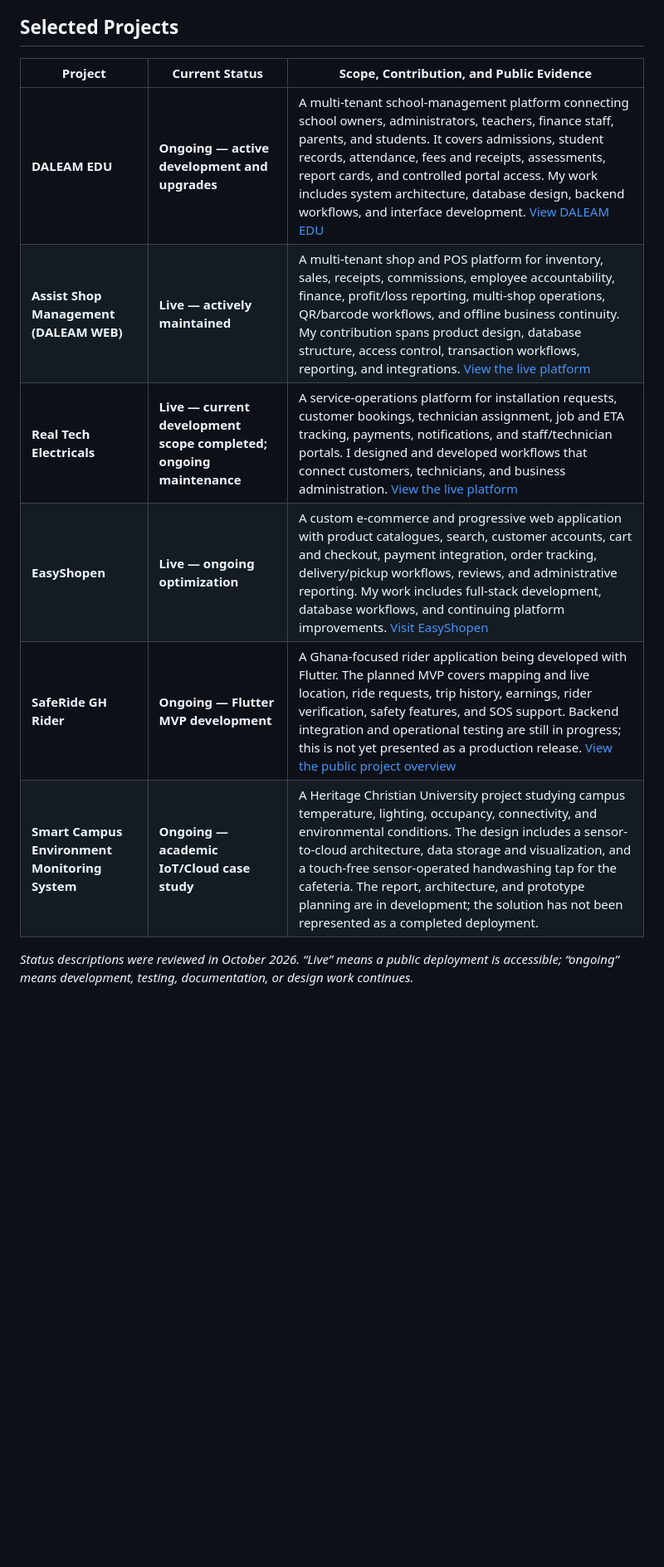
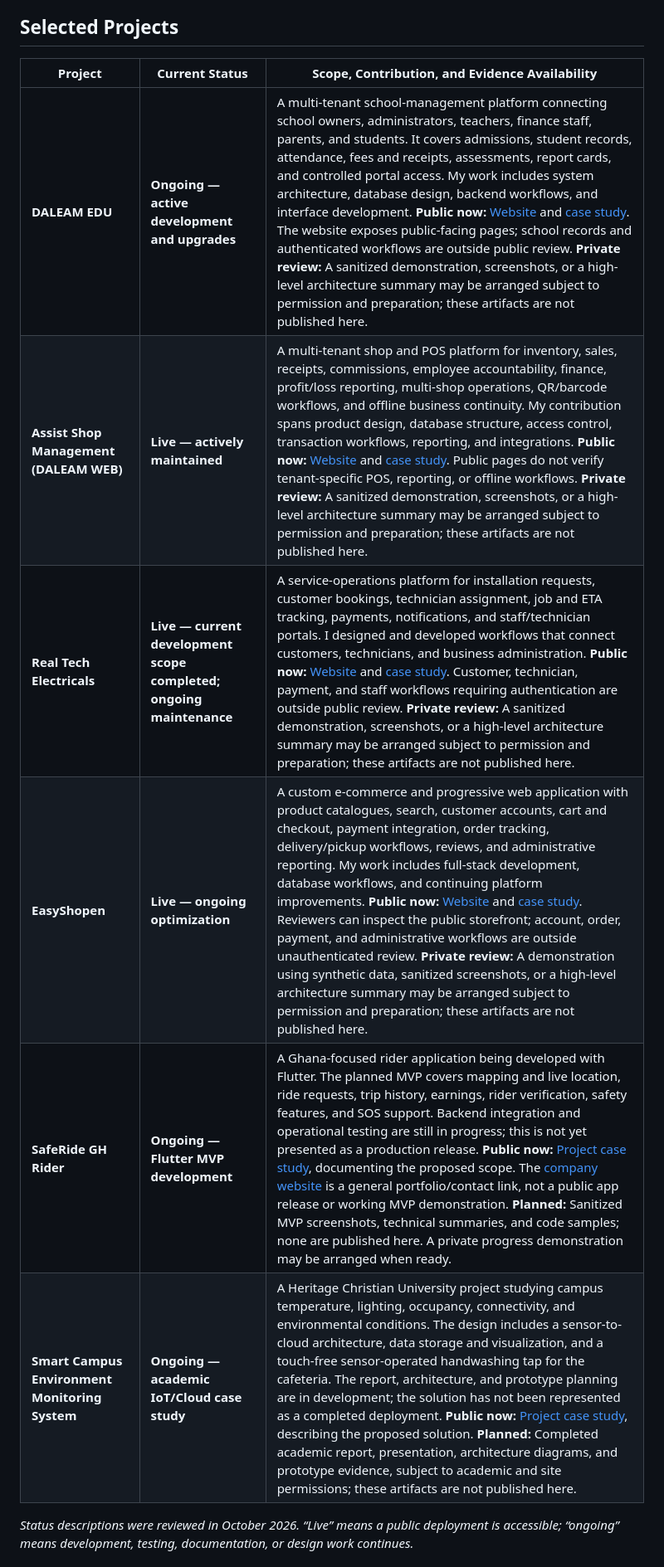
Before and after one commit to user23320/Developer, a Markdown page: README.md, the part around one of its changes. Shown at 83% size. Drawn GitHub-style; blank space fills up the shorter version.

```diff
--- a/README.md
+++ b/README.md
@@ -19,14 +19,14 @@ I am a Ghana-based software developer building practical web and mobile systems
 
 ## Selected Projects
 
-| Project | Current Status | Scope, Contribution, and Public Evidence |
+| Project | Current Status | Scope, Contribution, and Evidence Availability |
 | --- | --- | --- |
-| **DALEAM EDU** | **Ongoing — active development and upgrades** | A multi-tenant school-management platform connecting school owners, administrators, teachers, finance staff, parents, and students. It covers admissions, student records, attendance, fees and receipts, assessments, report cards, and controlled portal access. My work includes system architecture, database design, backend workflows, and interface development. [View DALEAM EDU](https://daleamedu.com) |
-| **Assist Shop Management (DALEAM WEB)** | **Live — actively maintained** | A multi-tenant shop and POS platform for inventory, sales, receipts, commissions, employee accountability, finance, profit/loss reporting, multi-shop operations, QR/barcode workflows, and offline business continuity. My contribution spans product design, database structure, access control, transaction workflows, reporting, and integrations. [View the live platform](https://assistshopmanagement.com) |
-| **Real Tech Electricals** | **Live — current development scope completed; ongoing maintenance** | A service-operations platform for installation requests, customer bookings, technician assignment, job and ETA tracking, payments, notifications, and staff/technician portals. I designed and developed workflows that connect customers, technicians, and business administration. [View the live platform](https://realtechelectricals.com) |
-| **EasyShopen** | **Live — ongoing optimization** | A custom e-commerce and progressive web application with product catalogues, search, customer accounts, cart and checkout, payment integration, order tracking, delivery/pickup workflows, reviews, and administrative reporting. My work includes full-stack development, database workflows, and continuing platform improvements. [Visit EasyShopen](https://easyshopen.com) |
-| **SafeRide GH Rider** | **Ongoing — Flutter MVP development** | A Ghana-focused rider application being developed with Flutter. The planned MVP covers mapping and live location, ride requests, trip history, earnings, rider verification, safety features, and SOS support. Backend integration and operational testing are still in progress; this is not yet presented as a production release. [View the public project overview](https://daleamtechnology.net) |
-| **Smart Campus Environment Monitoring System** | **Ongoing — academic IoT/Cloud case study** | A Heritage Christian University project studying campus temperature, lighting, occupancy, connectivity, and environmental conditions. The design includes a sensor-to-cloud architecture, data storage and visualization, and a touch-free sensor-operated handwashing tap for the cafeteria. The report, architecture, and prototype planning are in development; the solution has not been represented as a completed deployment. |
+| **DALEAM EDU** | **Ongoing — active development and upgrades** | A multi-tenant school-management platform connecting school owners, administrators, teachers, finance staff, parents, and students. It covers admissions, student records, attendance, fees and receipts, assessments, report cards, and controlled portal access. My work includes system architecture, database design, backend workflows, and interface development. **Public now:** [Website](https://daleamedu.com) and [case study](projects/daleam-edu.md). The website exposes public-facing pages; school records and authenticated workflows are outside public review. **Private review:** A sanitized demonstration, screenshots, or a high-level architecture summary may be arranged subject to permission and preparation; these artifacts are not published here. |
+| **Assist Shop Management (DALEAM WEB)** | **Live — actively maintained** | A multi-tenant shop and POS platform for inventory, sales, receipts, commissions, employee accountability, finance, profit/loss reporting, multi-shop operations, QR/barcode workflows, and offline business continuity. My contribution spans product design, database structure, access control, transaction workflows, reporting, and integrations. **Public now:** [Website](https://assistshopmanagement.com) and [case study](projects/assist-shop-management.md). Public pages do not verify tenant-specific POS, reporting, or offline workflows. **Private review:** A sanitized demonstration, screenshots, or a high-level architecture summary may be arranged subject to permission and preparation; these artifacts are not published here. |
+| **Real Tech Electricals** | **Live — current development scope completed; ongoing maintenance** | A service-operations platform for installation requests, customer bookings, technician assignment, job and ETA tracking, payments, notifications, and staff/technician portals. I designed and developed workflows that connect customers, technicians, and business administration. **Public now:** [Website](https://realtechelectricals.com) and [case study](projects/real-tech-electricals.md). Customer, technician, payment, and staff workflows requiring authentication are outside public review. **Private review:** A sanitized demonstration, screenshots, or a high-level architecture summary may be arranged subject to permission and preparation; these artifacts are not published here. |
+| **EasyShopen** | **Live — ongoing optimization** | A custom e-commerce and progressive web application with product catalogues, search, customer accounts, cart and checkout, payment integration, order tracking, delivery/pickup workflows, reviews, and administrative reporting. My work includes full-stack development, database workflows, and continuing platform improvements. **Public now:** [Website](https://easyshopen.com) and [case study](projects/easyshopen.md). Reviewers can inspect the public storefront; account, order, payment, and administrative workflows are outside unauthenticated review. **Private review:** A demonstration using synthetic data, sanitized screenshots, or a high-level architecture summary may be arranged subject to permission and preparation; these artifacts are not published here. |
+| **SafeRide GH Rider** | **Ongoing — Flutter MVP development** | A Ghana-focused rider application being developed with Flutter. The planned MVP covers mapping and live location, ride requests, trip history, earnings, rider verification, safety features, and SOS support. Backend integration and operational testing are still in progress; this is not yet presented as a production release. **Public now:** [Project case study](projects/saferide-gh-rider.md), documenting the proposed scope. The [company website](https://daleamtechnology.net) is a general portfolio/contact link, not a public app release or working MVP demonstration. **Planned:** Sanitized MVP screenshots, technical summaries, and code samples; none are published here. A private progress demonstration may be arranged when ready. |
+| **Smart Campus Environment Monitoring System** | **Ongoing — academic IoT/Cloud case study** | A Heritage Christian University project studying campus temperature, lighting, occupancy, connectivity, and environmental conditions. The design includes a sensor-to-cloud architecture, data storage and visualization, and a touch-free sensor-operated handwashing tap for the cafeteria. The report, architecture, and prototype planning are in development; the solution has not been represented as a completed deployment. **Public now:** [Project case study](projects/smart-campus-environment-monitoring.md), describing the proposed solution. **Planned:** Completed academic report, presentation, architecture diagrams, and prototype evidence, subject to academic and site permissions; these artifacts are not published here. |
 
 _Status descriptions were reviewed in October 2026. “Live” means a public deployment is accessible; “ongoing” means development, testing, documentation, or design work continues._
 
```
Also changed, not shown: other parts of README.md (+17 -7 lines).
